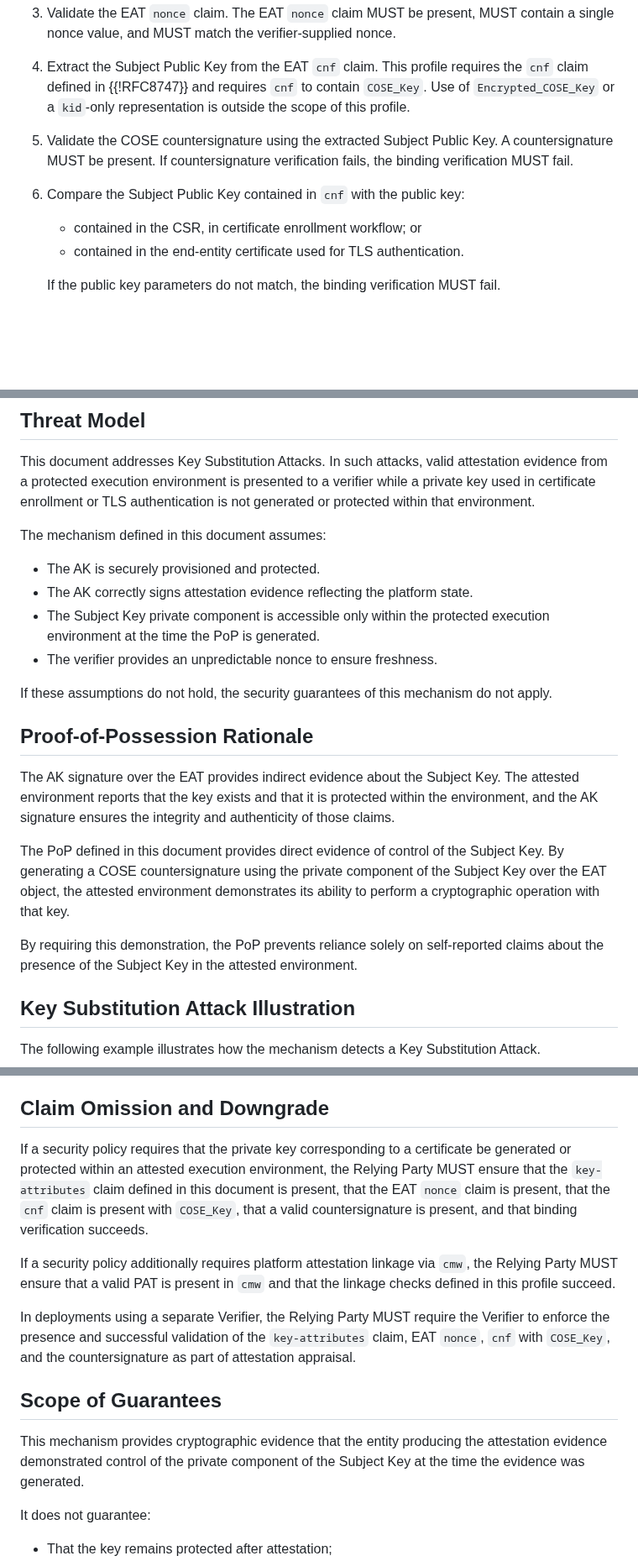
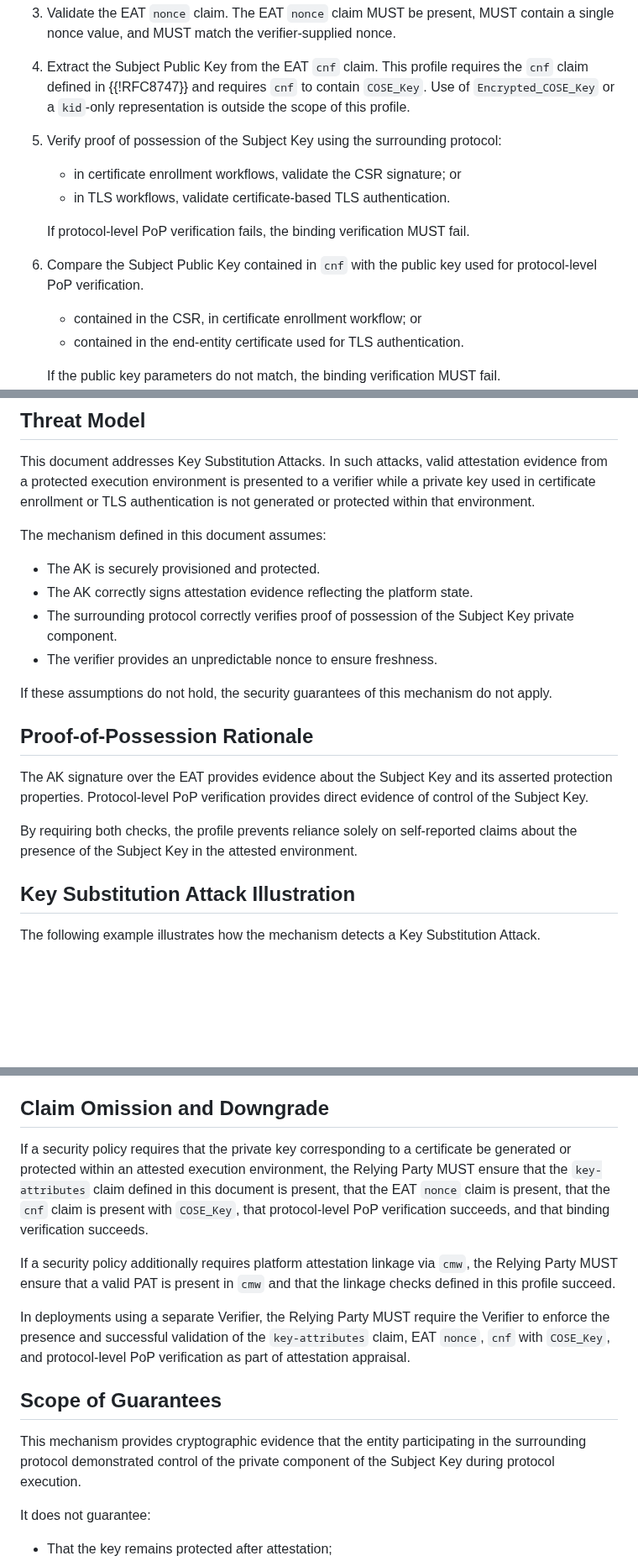
Before and after one commit to tireddy2/draft-reddy-rats-key-binding, a Markdown page: draft-reddy-rats-key-binding.md, 3 parts joined by grey strips. Shown at 84% size. Rendered like a GitHub page; blank space fills up the shorter version.

```diff
--- a/draft-reddy-rats-key-binding.md
+++ b/draft-reddy-rats-key-binding.md
@@ -207,9 +205,13 @@ Upon receipt of attestation evidence for this profile, the Verifier MUST perform
 
 4. Extract the Subject Public Key from the EAT `cnf` claim. This profile requires the `cnf` claim defined in {{!RFC8747}} and requires `cnf` to contain `COSE_Key`. Use of `Encrypted_COSE_Key` or a `kid`-only representation is outside the scope of this profile.
 
-5. Validate the COSE countersignature using the extracted Subject Public Key. A countersignature MUST be present. If countersignature verification fails, the binding verification MUST fail.
+5. Verify proof of possession of the Subject Key using the surrounding protocol:
+   - in certificate enrollment workflows, validate the CSR signature; or
+   - in TLS workflows, validate certificate-based TLS authentication.
 
-6. Compare the Subject Public Key contained in `cnf` with the public key:
+   If protocol-level PoP verification fails, the binding verification MUST fail.
+
+6. Compare the Subject Public Key contained in `cnf` with the public key used for protocol-level PoP verification.
    - contained in the CSR, in certificate enrollment workflow; or
    - contained in the end-entity certificate used for TLS authentication.
 
@@ -304,18 +306,16 @@ The mechanism defined in this document assumes:
 
 - The AK is securely provisioned and protected.
 - The AK correctly signs attestation evidence reflecting the platform state.
-- The Subject Key private component is accessible only within the protected execution environment at the time the PoP is generated.
+- The surrounding protocol correctly verifies proof of possession of the Subject Key private component.
 - The verifier provides an unpredictable nonce to ensure freshness.
 
 If these assumptions do not hold, the security guarantees of this mechanism do not apply.
 
 ## Proof-of-Possession Rationale
 
-The AK signature over the EAT provides indirect evidence about the Subject Key. The attested environment reports that the key exists and that it is protected within the environment, and the AK signature ensures the integrity and authenticity of those claims.
+The AK signature over the EAT provides evidence about the Subject Key and its asserted protection properties. Protocol-level PoP verification provides direct evidence of control of the Subject Key.
 
-The PoP defined in this document provides direct evidence of control of the Subject Key. By generating a COSE countersignature using the private component of the Subject Key over the EAT object, the attested environment demonstrates its ability to perform a cryptographic operation with that key.
-
-By requiring this demonstration, the PoP prevents reliance solely on self-reported claims about the presence of the Subject Key in the attested environment.
+By requiring both checks, the profile prevents reliance solely on self-reported claims about the presence of the Subject Key in the attested environment.
 
 ## Key Substitution Attack Illustration
 
@@ -344,16 +344,16 @@ Inclusion of PAT in a CMW Collection does not, by itself, establish trust in PAT
 
 ## Claim Omission and Downgrade
 
-If a security policy requires that the private key corresponding to a certificate be generated or protected within an attested execution environment, the Relying Party MUST ensure that the `key-attributes` claim defined in this document is present, that the EAT `nonce` claim is present, that the `cnf` claim is present with `COSE_Key`, that a valid countersignature is present, and that binding verification succeeds.
+If a security policy requires that the private key corresponding to a certificate be generated or protected within an attested execution environment, the Relying Party MUST ensure that the `key-attributes` claim defined in this document is present, that the EAT `nonce` claim is present, that the `cnf` claim is present with `COSE_Key`, that protocol-level PoP verification succeeds, and that binding verification succeeds.
 
 If a security policy additionally requires platform attestation linkage via `cmw`, the Relying Party MUST ensure that a valid PAT is present in `cmw` and that the linkage checks defined in this profile succeed.
 
-In deployments using a separate Verifier, the Relying Party MUST require the Verifier to enforce the presence and successful validation of the `key-attributes` claim, EAT `nonce`, `cnf` with `COSE_Key`, and the countersignature as part of attestation appraisal.
+In deployments using a separate Verifier, the Relying Party MUST require the Verifier to enforce the presence and successful validation of the `key-attributes` claim, EAT `nonce`, `cnf` with `COSE_Key`, and protocol-level PoP verification as part of attestation appraisal.
 
 
 ## Scope of Guarantees
 
-This mechanism provides cryptographic evidence that the entity producing the attestation evidence demonstrated control of the private component of the Subject Key at the time the evidence was generated.
+This mechanism provides cryptographic evidence that the entity participating in the surrounding protocol demonstrated control of the private component of the Subject Key during protocol execution.
 
 It does not guarantee:
 
```
Also changed, not shown: other parts of draft-reddy-rats-key-binding.md (+22 -24 lines).
